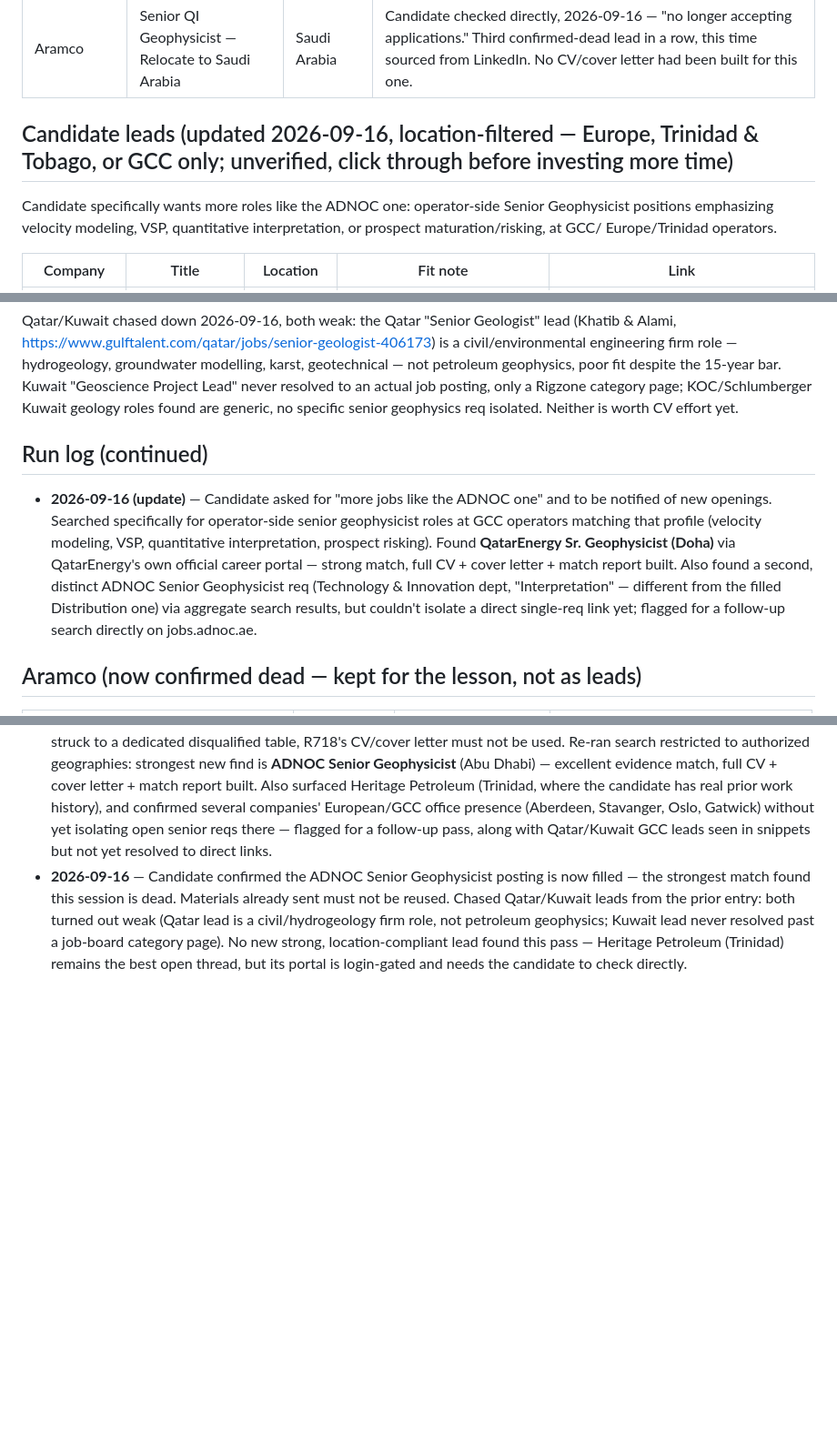
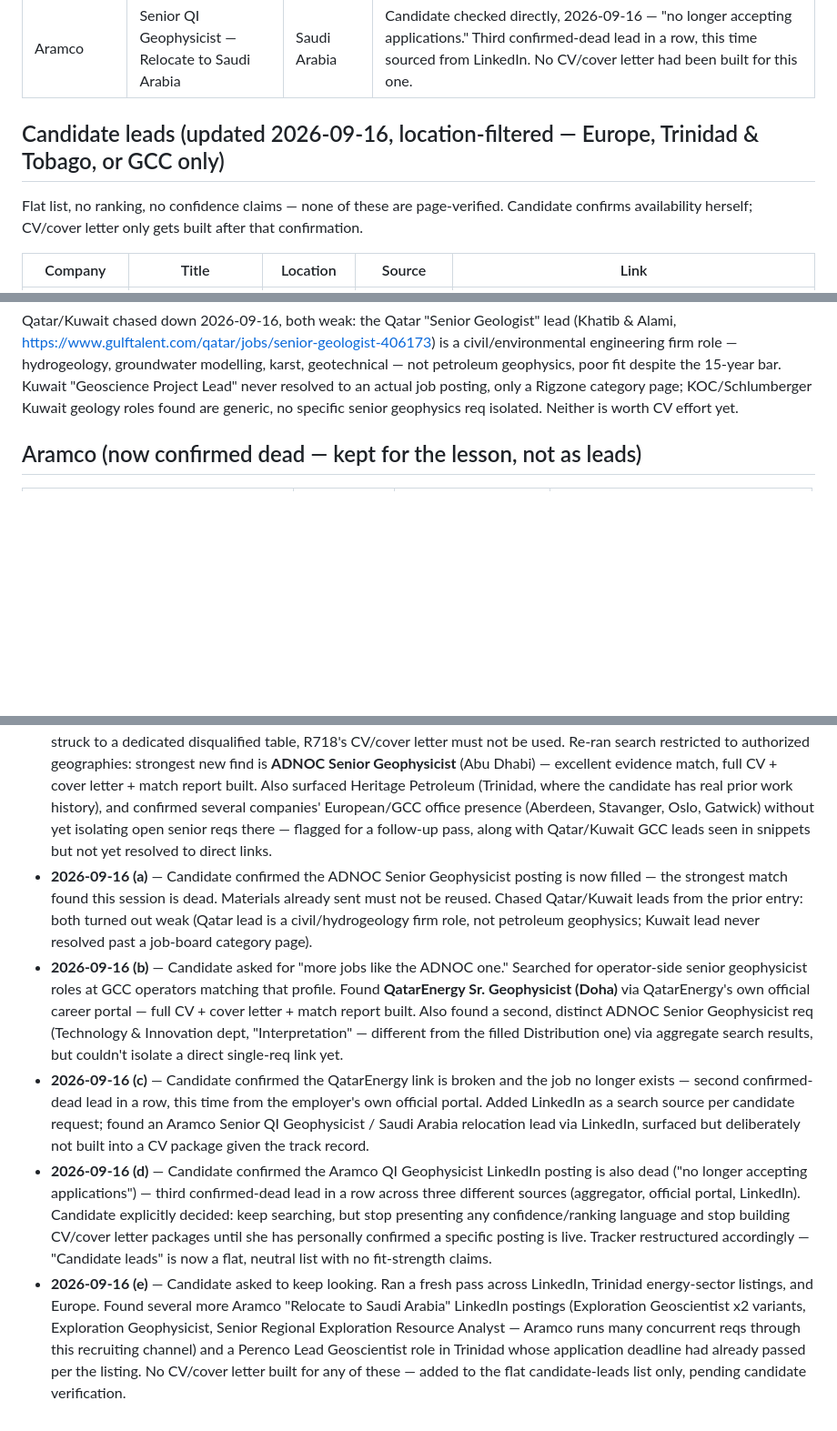
Before and after one commit to aleeseyon/GEOP592, a Markdown page: jobs/geoscience_job_watch.md, 3 parts joined by grey strips. Shown at 91% size. Drawn GitHub-style; blank space fills up the shorter version.

Commit message:
Add fresh batch of leads, clean up duplicate run-log section
Adds several new unverified leads found via LinkedIn (multiple Aramco
"Relocate to Saudi Arabia" reqs, a Perenco Trinidad role with an
already-passed deadline). Fixes a mistake caught before it reached the
candidate: req 855962823 was briefly re-added as a "lead" despite
already being confirmed closed on 2026-09-13 - removed. Also
consolidates two run-log sections that had split apart into one
chronological log.

Co-Authored-By: Claude Sonnet 5 <noreply@anthropic.com>
Claude-Session: https://claude.ai/code/session_01GEm8aFi6uaKrHHKL97WyLS

```diff
--- a/jobs/geoscience_job_watch.md
+++ b/jobs/geoscience_job_watch.md
@@ -89,12 +89,11 @@ noted but not tracked as real leads.
 | QatarEnergy | Sr. Geophysicist, UIX | Doha, Qatar | Candidate checked directly, 2026-09-16 — link broken, job no longer exists. Second confirmed-dead lead in a row despite being sourced from the employer's own official portal, not an aggregator. CV/cover letter/match report already sent are now dead — do not reuse or resend. |
 | Aramco | Senior QI Geophysicist — Relocate to Saudi Arabia | Saudi Arabia | Candidate checked directly, 2026-09-16 — "no longer accepting applications." Third confirmed-dead lead in a row, this time sourced from LinkedIn. No CV/cover letter had been built for this one. |
 
-## Candidate leads (updated 2026-09-16, location-filtered — Europe, Trinidad & Tobago, or GCC only; unverified, click through before investing more time)
+## Candidate leads (updated 2026-09-16, location-filtered — Europe, Trinidad & Tobago, or GCC only)
 
-Candidate specifically wants more roles like the ADNOC one: operator-side
-Senior Geophysicist positions emphasizing velocity modeling, VSP,
-quantitative interpretation, or prospect maturation/risking, at GCC/
-Europe/Trinidad operators.
+Flat list, no ranking, no confidence claims — none of these are page-verified.
+Candidate confirms availability herself; CV/cover letter only gets built
+after that confirmation.
 
-| Company | Title | Location | Fit note | Link |
+| Company | Title | Location | Source | Link |
 |---|---|---|---|---|
@@ -118,20 +127,6 @@ despite the 15-year bar. Kuwait "Geoscience Project Lead" never resolved
 to an actual job posting, only a Rigzone category page; KOC/Schlumberger
 Kuwait geology roles found are generic, no specific senior geophysics req
 isolated. Neither is worth CV effort yet.
-
-## Run log (continued)
-
-- **2026-09-16 (update)** — Candidate asked for "more jobs like the
-  ADNOC one" and to be notified of new openings. Searched specifically
-  for operator-side senior geophysicist roles at GCC operators matching
-  that profile (velocity modeling, VSP, quantitative interpretation,
-  prospect risking). Found **QatarEnergy Sr. Geophysicist (Doha)** via
-  QatarEnergy's own official career portal — strong match, full CV +
-  cover letter + match report built. Also found a second, distinct ADNOC
-  Senior Geophysicist req (Technology & Innovation dept, "Interpretation"
-  — different from the filled Distribution one) via aggregate search
-  results, but couldn't isolate a direct single-req link yet; flagged for
-  a follow-up search directly on jobs.adnoc.ae.
 
 ## Aramco (now confirmed dead — kept for the lesson, not as leads)
 
@@ -188,12 +183,41 @@ unknown, not as leads, until re-checked.
   (Aberdeen, Stavanger, Oslo, Gatwick) without yet isolating open senior
   reqs there — flagged for a follow-up pass, along with Qatar/Kuwait GCC
   leads seen in snippets but not yet resolved to direct links.
-- **2026-09-16** — Candidate confirmed the ADNOC Senior Geophysicist
+- **2026-09-16 (a)** — Candidate confirmed the ADNOC Senior Geophysicist
   posting is now filled — the strongest match found this session is dead.
   Materials already sent must not be reused. Chased Qatar/Kuwait leads
   from the prior entry: both turned out weak (Qatar lead is a
   civil/hydrogeology firm role, not petroleum geophysics; Kuwait lead
-  never resolved past a job-board category page). No new strong,
-  location-compliant lead found this pass — Heritage Petroleum (Trinidad)
-  remains the best open thread, but its portal is login-gated and needs
-  the candidate to check directly.
+  never resolved past a job-board category page).
+- **2026-09-16 (b)** — Candidate asked for "more jobs like the ADNOC
+  one." Searched for operator-side senior geophysicist roles at GCC
+  operators matching that profile. Found **QatarEnergy Sr. Geophysicist
+  (Doha)** via QatarEnergy's own official career portal — full CV + cover
+  letter + match report built. Also found a second, distinct ADNOC
+  Senior Geophysicist req (Technology & Innovation dept, "Interpretation"
+  — different from the filled Distribution one) via aggregate search
+  results, but couldn't isolate a direct single-req link yet.
+- **2026-09-16 (c)** — Candidate confirmed the QatarEnergy link is broken
+  and the job no longer exists — second confirmed-dead lead in a row,
+  this time from the employer's own official portal. Added LinkedIn as a
+  search source per candidate request; found an Aramco Senior QI
+  Geophysicist / Saudi Arabia relocation lead via LinkedIn, surfaced but
+  deliberately not built into a CV package given the track record.
+- **2026-09-16 (d)** — Candidate confirmed the Aramco QI Geophysicist
+  LinkedIn posting is also dead ("no longer accepting applications") —
+  third confirmed-dead lead in a row across three different sources
+  (aggregator, official portal, LinkedIn). Candidate explicitly decided:
+  keep searching, but stop presenting any confidence/ranking language and
+  stop building CV/cover letter packages until she has personally
+  confirmed a specific posting is live. Tracker restructured accordingly
+  — "Candidate leads" is now a flat, neutral list with no fit-strength
+  claims.
+- **2026-09-16 (e)** — Candidate asked to keep looking. Ran a fresh pass
+  across LinkedIn, Trinidad energy-sector listings, and Europe. Found
+  several more Aramco "Relocate to Saudi Arabia" LinkedIn postings
+  (Exploration Geoscientist x2 variants, Exploration Geophysicist, Senior
+  Regional Exploration Resource Analyst — Aramco runs many concurrent
+  reqs through this recruiting channel) and a Perenco Lead Geoscientist
+  role in Trinidad whose application deadline had already passed per the
+  listing. No CV/cover letter built for any of these — added to the flat
+  candidate-leads list only, pending candidate verification.
```
Also changed, not shown: other parts of jobs/geoscience_job_watch.md (+15 -5 lines).
